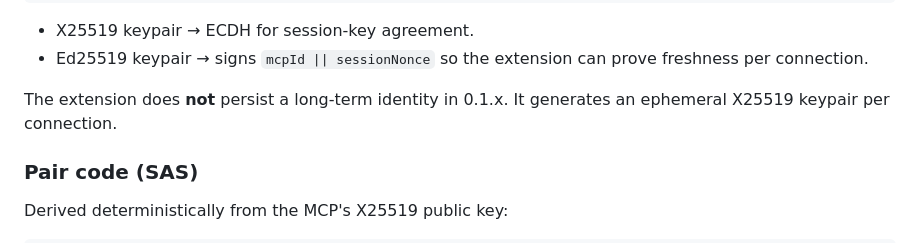
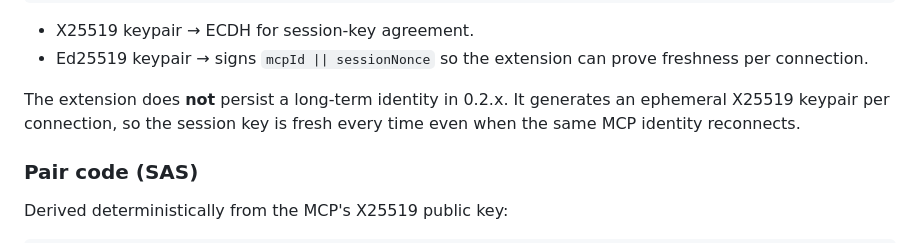
Before and after one commit to chrischall/fetchproxy, a Markdown page: docs/PROTOCOL.md, the part around the change. Drawn GitHub-style.

Commit message:
docs(protocol): polish — extension identity key reference
Tiny spot-check fix: the section on identity keys still referenced
'0.1.x' when describing the extension's ephemeral X25519 keypair.
0.2.0 carries the same design (ephemeral per connection), so update
the version label and add a sentence calling out that fresh session
keys arrive even when the same MCP identity reconnects.

Co-Authored-By: Claude Opus 4.7 (1M context) <noreply@anthropic.com>

```diff
--- a/docs/PROTOCOL.md
+++ b/docs/PROTOCOL.md
@@ -293,7 +293,7 @@ Each MCP holds a long-term keypair stored at `~/.fetchproxy/identity/<server-nam
 - X25519 keypair → ECDH for session-key agreement.
 - Ed25519 keypair → signs `mcpId || sessionNonce` so the extension can prove freshness per connection.
 
-The extension does **not** persist a long-term identity in 0.1.x. It generates an ephemeral X25519 keypair per connection.
+The extension does **not** persist a long-term identity in 0.2.x. It generates an ephemeral X25519 keypair per connection, so the session key is fresh every time even when the same MCP identity reconnects.
 
 ### Pair code (SAS)
 
```
